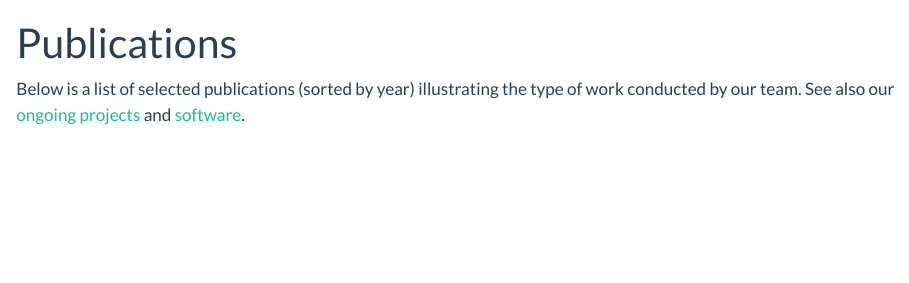
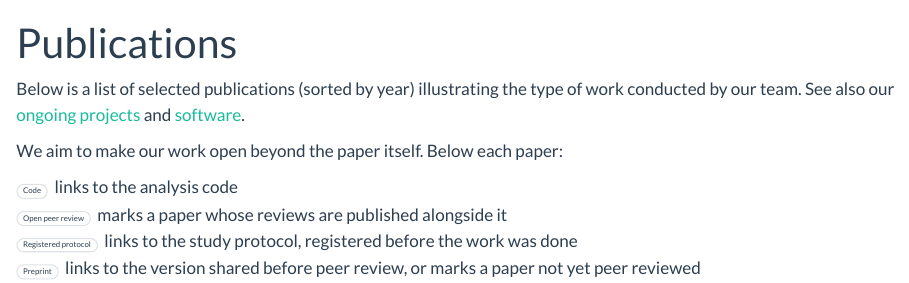
Before and after one commit to epiforecasts/epiforecasts.github.io, a Quarto document (pubs.qmd): the page in a window 1100 px wide, from its top. Rendered offline with R 4.5, knitr and Pandoc in place of Quarto, with nearby package versions; the code chunks are not run, so their results and figures are left out.

Commit message:
Mark code, open peer review, registered protocols and preprints on the publications page
Co-authored-by: sbfnk <sebastian.funk@lshtm.ac.uk>

````diff
--- /dev/null
+++ b/_data/paper-open.yml
@@ -0,0 +1,116 @@
+# Open research markers for the papers in papers.bib, keyed by DOI.
+#   code: where the analysis code is, as stated in the paper
+#   preprint: the preprint of a published paper
+#   open_review: the reviews are published with the paper
+#   registered: the study protocol registered before the work was done
+
+"10.1371/journal.pcbi.1006785":
+  code: https://doi.org/10.5281/zenodo.2547701
+"10.1371/currents.outbreaks.406ae55e83ec0b5193e30856b9235ed2":
+  code: https://github.com/sballesteros/ssm
+"10.1186/s12916-019-1288-7":
+  preprint: https://doi.org/10.1101/388645
+"10.1016/s2214-109x(20)30074-7":
+  code: https://github.com/cmmid/ringbp
+  preprint: https://doi.org/10.1101/2020.02.08.20021162
+"10.12688/wellcomeopenres.16006.2":
+  code: https://github.com/epiforecasts/covid-rt-estimates
+  open_review: true
+"10.12688/wellcomeopenres.15718.1":
+  code: https://github.com/epiforecasts/WuhanSeedingVsTransmission
+  open_review: true
+"10.1038/s41467-021-22213-0":
+  code: https://github.com/jdmunday/SchoolHouseholdNetworksCOVID
+  preprint: https://doi.org/10.1101/2020.08.21.20167965
+  open_review: true
+"10.1098/rstb.2020.0283":
+  code: https://github.com/epiforecasts/rt-comparison-uk-public
+"10.12688/wellcomeopenres.15842.3":
+  code: https://github.com/akira-endo/COVID19_clustersize
+  open_review: true
+"10.12688/wellcomeopenres.16344.3":
+  code: https://github.com/akira-endo/COVID19_backwardtracing
+  preprint: https://doi.org/10.1101/2020.08.01.20166595
+  open_review: true
+"10.1038/s41467-021-25207-0":
+  code: https://github.com/KITmetricslab/analyses_de_pl
+  preprint: https://doi.org/10.1101/2020.12.24.20248826
+  open_review: true
+  registered: https://osf.io/k8d39
+"10.1126/science.abf9648":
+  code: https://doi.org/10.5281/zenodo.4570939
+  preprint: https://doi.org/10.1101/2020.12.02.20240648
+"10.7554/elife.70767":
+  code: https://github.com/will-s-hart/UK-generation-times
+  preprint: https://doi.org/10.1101/2021.05.27.21257936
+  open_review: true
+"10.1186/s12916-022-02271-x":
+  code: https://github.com/epiforecasts/covid19-hospital-activity
+  preprint: https://doi.org/10.1101/2021.10.18.21265046
+"10.1126/science.add4507":
+  code: https://github.com/akira-endo/monkeypox_heavytail
+  preprint: https://doi.org/10.1101/2022.06.13.22276353
+"10.1073/pnas.2203019119":
+  code: https://github.com/akira-endo/schooldynamics_FluMatsumoto14-15
+"10.1371/journal.pcbi.1010405":
+  code: https://github.com/epiforecasts/covid.german.forecasts
+  preprint: https://doi.org/10.1101/2021.12.01.21266598
+  open_review: true
+"10.7554/elife.81916":
+  code: https://github.com/covid19-forecast-hub-europe/euro-hub-ensemble
+  preprint: https://doi.org/10.1101/2022.06.16.22276024
+  open_review: true
+"10.1371/journal.pcbi.1011393":
+  code: https://github.com/epiforecasts/transformation-forecast-evaluation
+  preprint: https://doi.org/10.1101/2023.01.23.23284722
+  open_review: true
+"10.1371/journal.pcbi.1011453":
+  code: https://github.com/epiforecasts/CovidAgeGroupForecast
+  preprint: https://doi.org/10.1101/2022.12.02.22282935
+  open_review: true
+"10.12688/wellcomeopenres.19380.2":
+  code: https://github.com/epiforecasts/uk-crowd-forecasting-challenge
+  open_review: true
+"10.21105/joss.03290":
+  code: https://github.com/epiforecasts/covidregionaldata
+  open_review: true
+"10.12688/wellcomeopenres.19601.1":
+  preprint: http://dx.doi.org/10.1101/2023.06.12.544667
+  open_review: true
+"10.1371/journal.pgph.0004675":
+  preprint: https://doi.org/10.1101/2024.08.12.24311899
+  open_review: true
+"10.1016/j.idm.2025.04.005":
+  preprint: https://doi.org/10.1101/2024.11.05.24316774
+"10.1098/rsif.2020.0084":
+  code: https://github.com/alxsrobert/datapaperMO
+  preprint: https://doi.org/10.1101/2020.02.13.20020891
+"10.1016/j.epidem.2024.100765":
+  code: https://doi.org/10.5281/zenodo.10891377
+  preprint: https://doi.org/10.1101/2023.07.05.23292245
+"10.1371/journal.pgph.0005120":
+  preprint: https://doi.org/10.1101/2025.03.04.25323088
+  open_review: true
+  registered: https://osf.io/cd4qa
+"10.1098/rsfs.2025.0007":
+  preprint: https://doi.org/10.31219/osf.io/bhs9q_v1
+"10.12688/wellcomeopenres.25027.2":
+  code: https://github.com/epinowcast/baselinenowcast-paper
+  preprint: https://doi.org/10.1101/2025.08.14.25333653
+  open_review: true
+"10.7554/elife.98005.3":
+  code: https://github.com/epiforecasts/ebola-expert-elicitation
+  preprint: https://doi.org/10.1101/2024.03.14.24304285
+  open_review: true
+"10.1101/2022.01.08.22268920":
+  code: https://github.com/epiforecasts/omicron-sgtf-forecast
+"10.1101/2022.10.12.22280917":
+  code: https://github.com/epiforecasts/simplified-forecaster-evaluation
+"10.1101/2025.04.03.25325159":
+  code: https://github.com/ManuelStapper/FGSIM_Application
+"10.1101/2025.04.10.25325611":
+  code: https://github.com/epiforecasts/eval-by-method
+"10.1101/2025.08.01.25332807":
+  code: https://github.com/ManuelStapper/Baselines_Application
+"10.1101/2025.08.09.25331484":
+  code: https://github.com/epiforecasts/eurohub-ensembles
--- a/pubs.qmd
+++ b/pubs.qmd
@@ -8,6 +8,19 @@ library(magrittr)
 ```
 
 Below is a list of selected publications (sorted by year) illustrating the type of work conducted by our team. See also our [ongoing projects](projects.qmd) and [software](software.qmd).
+
+```{r open-research}
+open_research <- yaml::read_yaml("_data/paper-open.yml")
+```
+
+::: {.pub-open-legend}
+We aim to make our work open beyond the paper itself. Below each paper:
+
+- [Code]{.pub-open} links to the analysis code
+- [Open peer review]{.pub-open} marks a paper whose reviews are published alongside it
+- [Registered protocol]{.pub-open} links to the study protocol, registered before the work was done
+- [Preprint]{.pub-open} links to the version shared before peer review, or marks a paper not yet peer reviewed
+:::
 
 ```{r}
 bibfile <- "_data/papers.bib"
@@ -44,3 +57,7 @@ bib <- bibtex::read.bib(bibfile) %>%
 years <- purrr::map_chr(bib, ~ as.character(.x$year %||% "0"))
 bib <- bib[order(years, decreasing = TRUE)]
 
+# A preprint whose published version is also listed is shown as a link on
+# that version rather than as a paper of its own
+preprint_of_listed <- purrr::map_chr(open_research, ~ .x$preprint %||% NA_character_) |>
+  na.omit() |>
@@ -46,0 +70,5 @@ bib <- bib[order(years, decreasing = TRUE)]
+# The open research marks under each paper. A paper listed from a preprint
+# server is itself the preprint.
+open_links <- function(doi, journal) {
+  o <- open_research[[tolower(doi)]] %||% list()
+  link <- function(url, label) sprintf('<a class="pub-open" href="%s">%s</a>', url, label)
@@ -47,3 +78,15 @@ bib <- bib[order(years, decreasing = TRUE)]
+    o$preprint
+  }
+  marks <- c(
+    if (!is.null(o$code)) link(o$code, "Code"),
+    if (isTRUE(o$open_review)) link(paste0("https://doi.org/", doi), "Open peer review"),
+    if (!is.null(o$registered)) link(o$registered, "Registered protocol"),
+    if (!is.null(preprint_url)) link(preprint_url, "Preprint")
+  )
+  if (length(marks) == 0) return("")
+  sprintf('<div class="pub-open-row">%s</div>', paste(marks, collapse = ""))
+}
+
 # Render each publication
 purrr::walk(bib, function(entry) {
   authors <- truncate_authors(entry$author)
@@ -61,8 +104,8 @@ purrr::walk(bib, function(entry) {
   }
 
   cat(sprintf(
-    '<div class="pub-item"><strong>%s</strong> (%s). %s. <em>%s</em>.</div>\n',
-    authors, year, title_html, journal
+    '<div class="pub-item"><strong>%s</strong> (%s). %s. <em>%s</em>.%s</div>\n',
+    authors, year, title_html, journal, open_links(doi, journal)
   ))
 })
 ```
````
Also changed, not shown: styles.css (+26 -0 lines), pubs.qmd (9 more changed lines).
